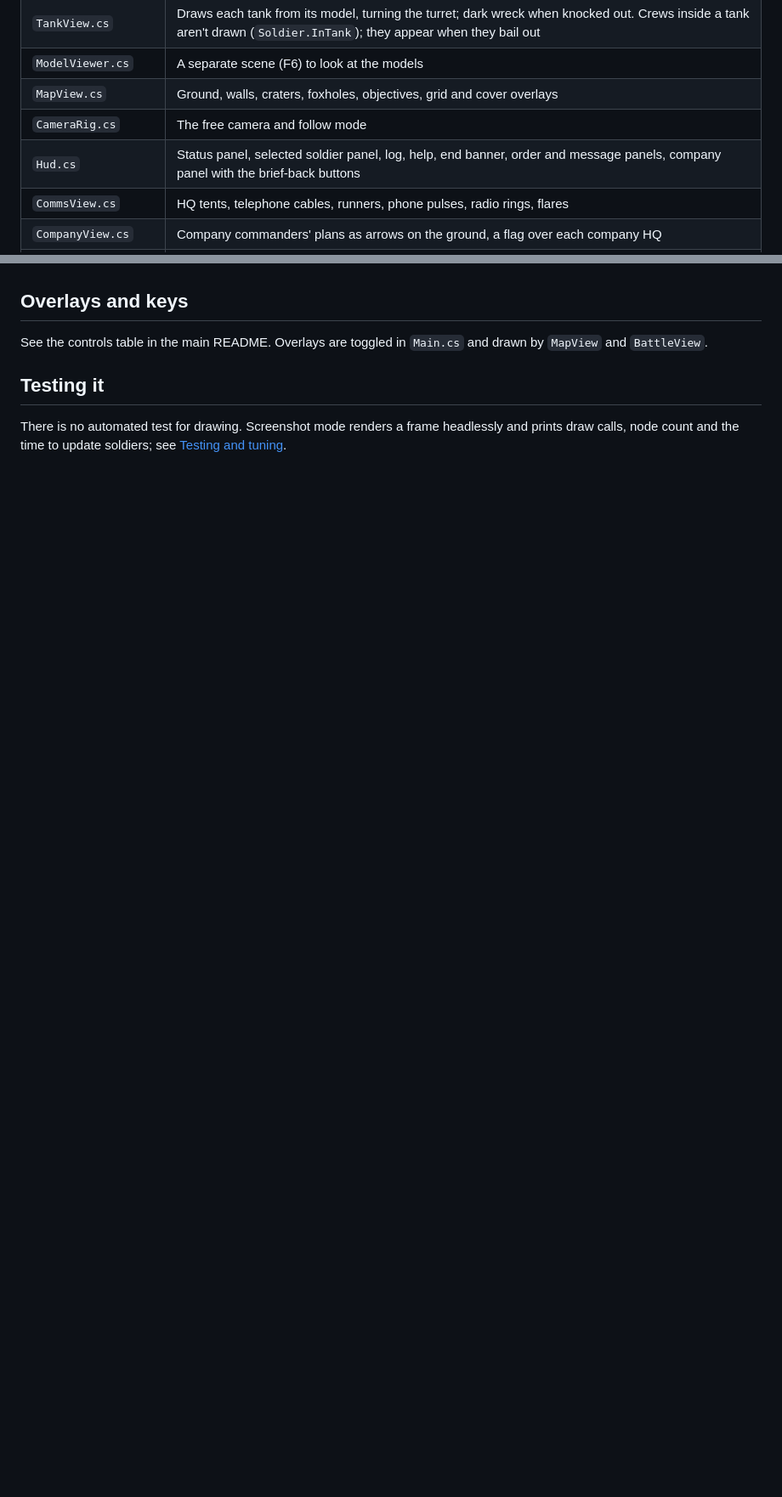
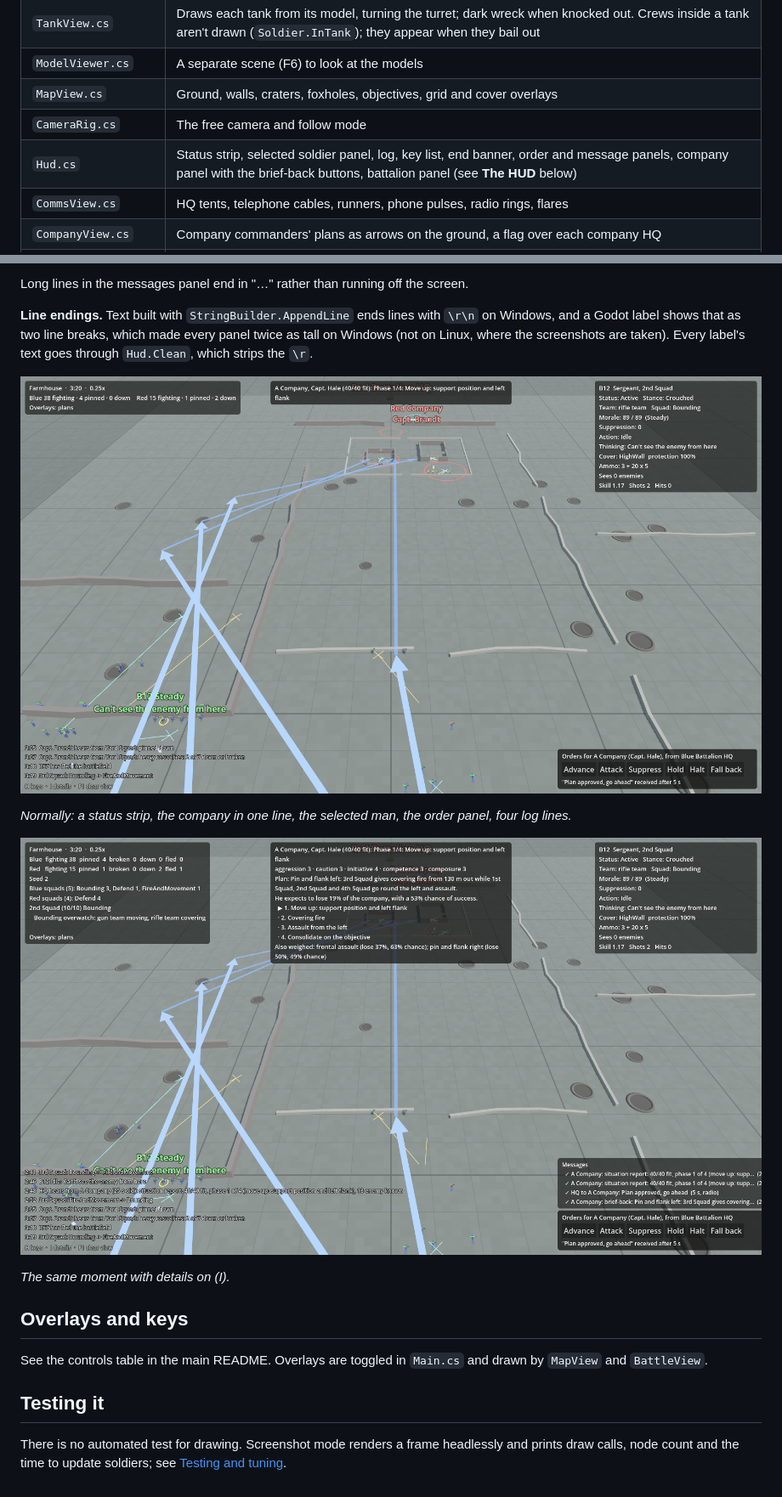
Before and after one commit to Crimson-Viper/GroundWar, a Markdown page: docs/systems/rendering.md, 2 parts joined by grey strips. Shown at 85% size. Rendered like a GitHub page; pictures changed too: docs/screenshots/ui-clean.png (added), docs/screenshots/ui-details.png (added); blank space fills up the shorter version.

```diff
--- a/docs/systems/rendering.md
+++ b/docs/systems/rendering.md
@@ -13,7 +13,7 @@ frame and draws it.
 | `ModelViewer.cs` | A separate scene (F6) to look at the models |
 | `MapView.cs` | Ground, walls, craters, foxholes, objectives, grid and cover overlays |
 | `CameraRig.cs` | The free camera and follow mode |
-| `Hud.cs` | Status panel, selected soldier panel, log, help, end banner, order and message panels, company panel with the brief-back buttons |
+| `Hud.cs` | Status strip, selected soldier panel, log, key list, end banner, order and message panels, company panel with the brief-back buttons, battalion panel (see **The HUD** below) |
 | `CommsView.cs` | HQ tents, telephone cables, runners, phone pulses, radio rings, flares |
 | `CompanyView.cs` | Company commanders' plans as arrows on the ground, a flag over each company HQ |
 | `SupportView.cs` | Mortar tubes, and a ring over each target your mortars (or artillery) have been told to fire on |
@@ -48,3 +62,17 @@ More on the sounds, smoke, map table and battle cam in [Spectacle](spectacle.md)
+Long lines in the messages panel end in "…" rather than running off the screen.
+
+**Line endings.** Text built with `StringBuilder.AppendLine` ends lines with `\r\n` on Windows, and a Godot label
+shows that as two line breaks, which made every panel twice as tall on Windows (not on Linux, where the screenshots
+are taken). Every label's text goes through `Hud.Clean`, which strips the `\r`.
+
+![The HUD as it starts](../screenshots/ui-clean.png)
+
+*Normally: a status strip, the company in one line, the selected man, the order panel, four log lines.*
+
+![The HUD with details on](../screenshots/ui-details.png)
+
+*The same moment with details on (I).*
+
 ## Overlays and keys
 See the controls table in the main README. Overlays are toggled in `Main.cs` and drawn by `MapView` and `BattleView`.
 
```
Also changed, not shown: other parts of docs/systems/rendering.md (+14 -0 lines), README.md (+2 -1 lines), docs/tools/testing.md (+2 -1 lines), 2 other files.
